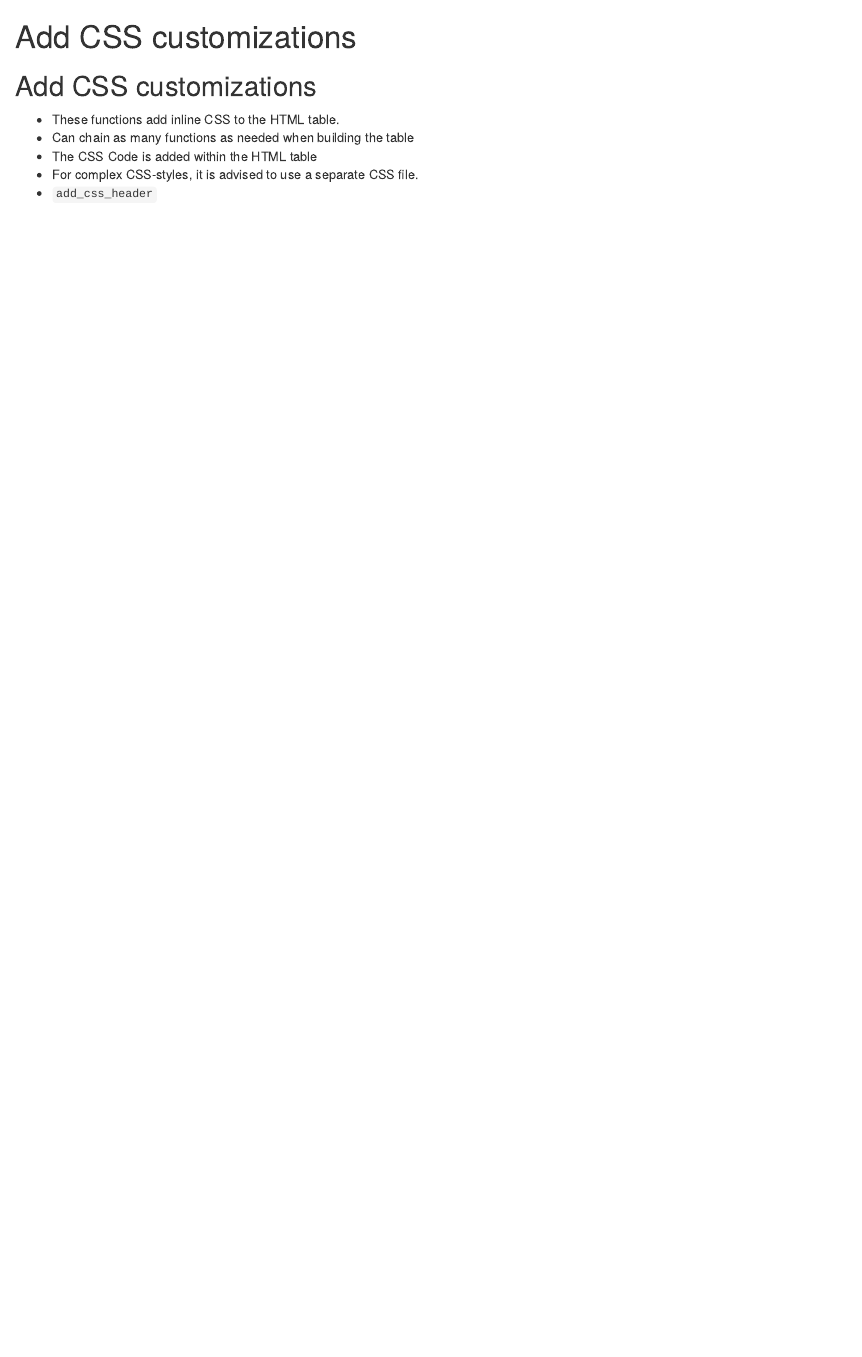
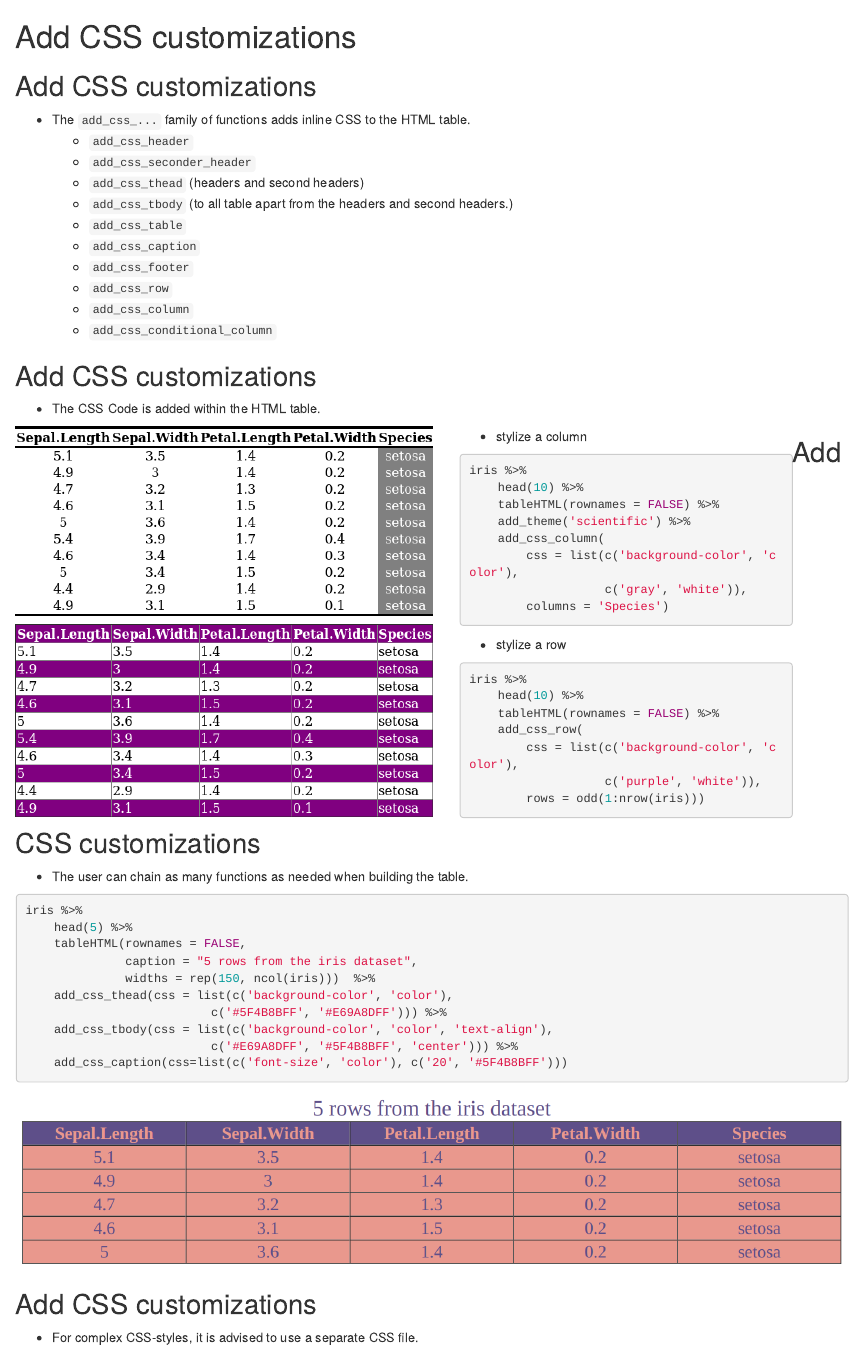
Before and after one commit to DanaJomar/Budapest-BI, an R Markdown document (Add_css.Rmd): the page in a window 1100 px wide, from its top. Rendered offline with R 4.5, knitr and Pandoc, with nearby package versions.

Commit message:
Add examples for add_css... functions

````diff
--- a/Add_css.Rmd
+++ b/Add_css.Rmd
@@ -38,8 +38,75 @@ library(tableHTML)
 # Add CSS customizations
 
 ## Add CSS customizations
-- These functions add inline CSS to the HTML table.
-- Can chain as many functions as needed when building the table
-- The CSS Code is added within the HTML table
+- The `add_css_...` family of functions adds inline CSS to the HTML table.
+    - `add_css_header`
+    - `add_css_seconder_header`
+    - `add_css_thead` (headers and second headers)
+    - `add_css_tbody` (to all table apart from the headers and second headers.)
+    - `add_css_table`
+    - `add_css_caption`
+    - `add_css_footer`
+    - `add_css_row`
+    - `add_css_column`
+    - `add_css_conditional_column`
+
+## Add CSS customizations
+- The CSS Code is added within the HTML table.
+
+<div style="float: left; width: 50%;">
+```{r, eval = TRUE, echo = FALSE, out.width = "100%", fig.align = "left"}
+knitr::include_graphics("img/css_col.png")
+```
+
+```{r, eval = TRUE, echo = FALSE, out.width = "100%", fig.align = "left"}
+knitr::include_graphics("img/css_row.png")
+```
+</div>
+
+<div style="float: left; width: 40%; margin-left: 30px">
+- stylize a column
+```{r eval = FALSE}
+iris %>%
+    head(10) %>%
+    tableHTML(rownames = FALSE) %>%
+    add_theme('scientific') %>%
+    add_css_column(
+        css = list(c('background-color', 'color'),
+                   c('gray', 'white')),
+        columns = 'Species')
+```
+
+- stylize a row
+```{r eval = FALSE}
+iris %>%
+    head(10) %>%
+    tableHTML(rownames = FALSE) %>%
+    add_css_row(
+        css = list(c('background-color', 'color'),
+                   c('purple', 'white')),
+        rows = odd(1:nrow(iris)))
+```
+</div>
+
+## Add CSS customizations
+- The user can chain as many functions as needed when building the table.
+
+```{r eval = FALSE}
+iris %>%
+    head(5) %>%
+    tableHTML(rownames = FALSE,
+              caption = "5 rows from the iris dataset",
+              widths = rep(150, ncol(iris)))  %>%
+    add_css_thead(css = list(c('background-color', 'color'),
+                          c('#5F4B8BFF', '#E69A8DFF'))) %>%
+    add_css_tbody(css = list(c('background-color', 'color', 'text-align'),
+                          c('#E69A8DFF', '#5F4B8BFF', 'center'))) %>%
+    add_css_caption(css=list(c('font-size', 'color'), c('20', '#5F4B8BFF')))
+```
+
+```{r, eval = TRUE, echo = FALSE, out.width = "100%", fig.align = "left"}
+knitr::include_graphics("img/css_chained.png")
+```
+
+## Add CSS customizations
 - For complex CSS-styles, it is advised to use a separate CSS file.
-- `add_css_header`
````
Also changed, not shown: img/css_chained.png (added), img/css_col.png (added), img/css_row.png (added), tableHTML.html, tableHTML.md, Add_css.Rmd (11 more changed lines).
